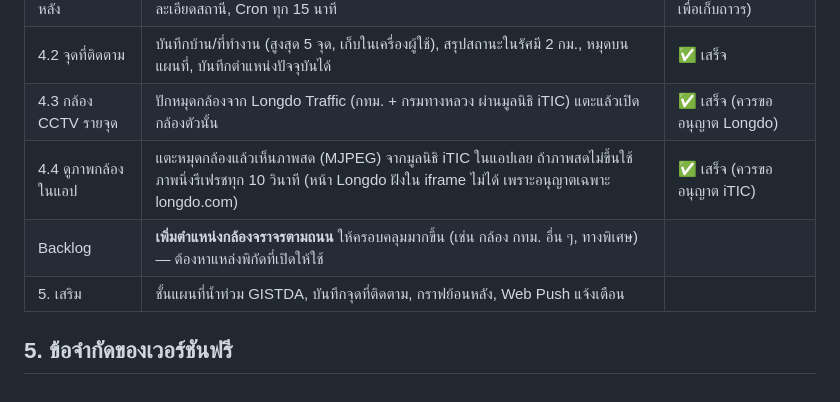
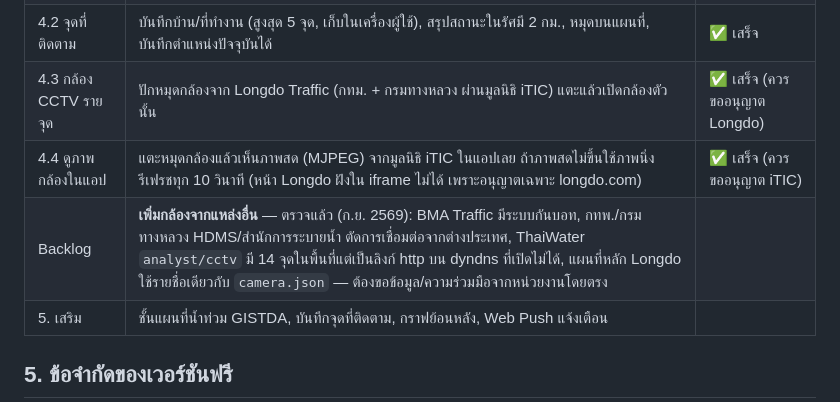
Before and after one commit to ppcpre/DataAnalytic, a Markdown page: docs/PLAN.md, the part around the change. GitHub-like rendering.

Commit message:
Record camera source findings in the plan
Co-Authored-By: Claude Opus 5.5 <noreply@anthropic.com>
Claude-Session: https://claude.ai/code/session_0157CtbP3HZKa7ocnRCXPjhD

```diff
--- a/docs/PLAN.md
+++ b/docs/PLAN.md
@@ -83,7 +83,7 @@ ThaiWater public API + Google Flood Forecasting API
 | 4.2 จุดที่ติดตาม | บันทึกบ้าน/ที่ทำงาน (สูงสุด 5 จุด, เก็บในเครื่องผู้ใช้), สรุปสถานะในรัศมี 2 กม., หมุดบนแผนที่, บันทึกตำแหน่งปัจจุบันได้ | ✅ เสร็จ |
 | 4.3 กล้อง CCTV รายจุด | ปักหมุดกล้องจาก Longdo Traffic (กทม. + กรมทางหลวง ผ่านมูลนิธิ iTIC) แตะแล้วเปิดกล้องตัวนั้น | ✅ เสร็จ (ควรขออนุญาต Longdo) |
 | 4.4 ดูภาพกล้องในแอป | แตะหมุดกล้องแล้วเห็นภาพสด (MJPEG) จากมูลนิธิ iTIC ในแอปเลย ถ้าภาพสดไม่ขึ้นใช้ภาพนิ่งรีเฟรชทุก 10 วินาที (หน้า Longdo ฝังใน iframe ไม่ได้ เพราะอนุญาตเฉพาะ longdo.com) | ✅ เสร็จ (ควรขออนุญาต iTIC) |
-| Backlog | **เพิ่มตำแหน่งกล้องจราจรตามถนน** ให้ครอบคลุมมากขึ้น (เช่น กล้อง กทม. อื่น ๆ, ทางพิเศษ) — ต้องหาแหล่งพิกัดที่เปิดให้ใช้ | |
+| Backlog | **เพิ่มกล้องจากแหล่งอื่น** — ตรวจแล้ว (ก.ย. 2569): BMA Traffic มีระบบกันบอท, กทพ./กรมทางหลวง HDMS/สำนักการระบายน้ำ ตัดการเชื่อมต่อจากต่างประเทศ, ThaiWater `analyst/cctv` มี 14 จุดในพื้นที่แต่เป็นลิงก์ http บน dyndns ที่เปิดไม่ได้, แผนที่หลัก Longdo ใช้รายชื่อเดียวกับ `camera.json` — ต้องขอข้อมูล/ความร่วมมือจากหน่วยงานโดยตรง | |
 | 5. เสริม | ชั้นแผนที่น้ำท่วม GISTDA, บันทึกจุดที่ติดตาม, กราฟย้อนหลัง, Web Push แจ้งเตือน | |
 
 ## 5. ข้อจำกัดของเวอร์ชันฟรี
```
